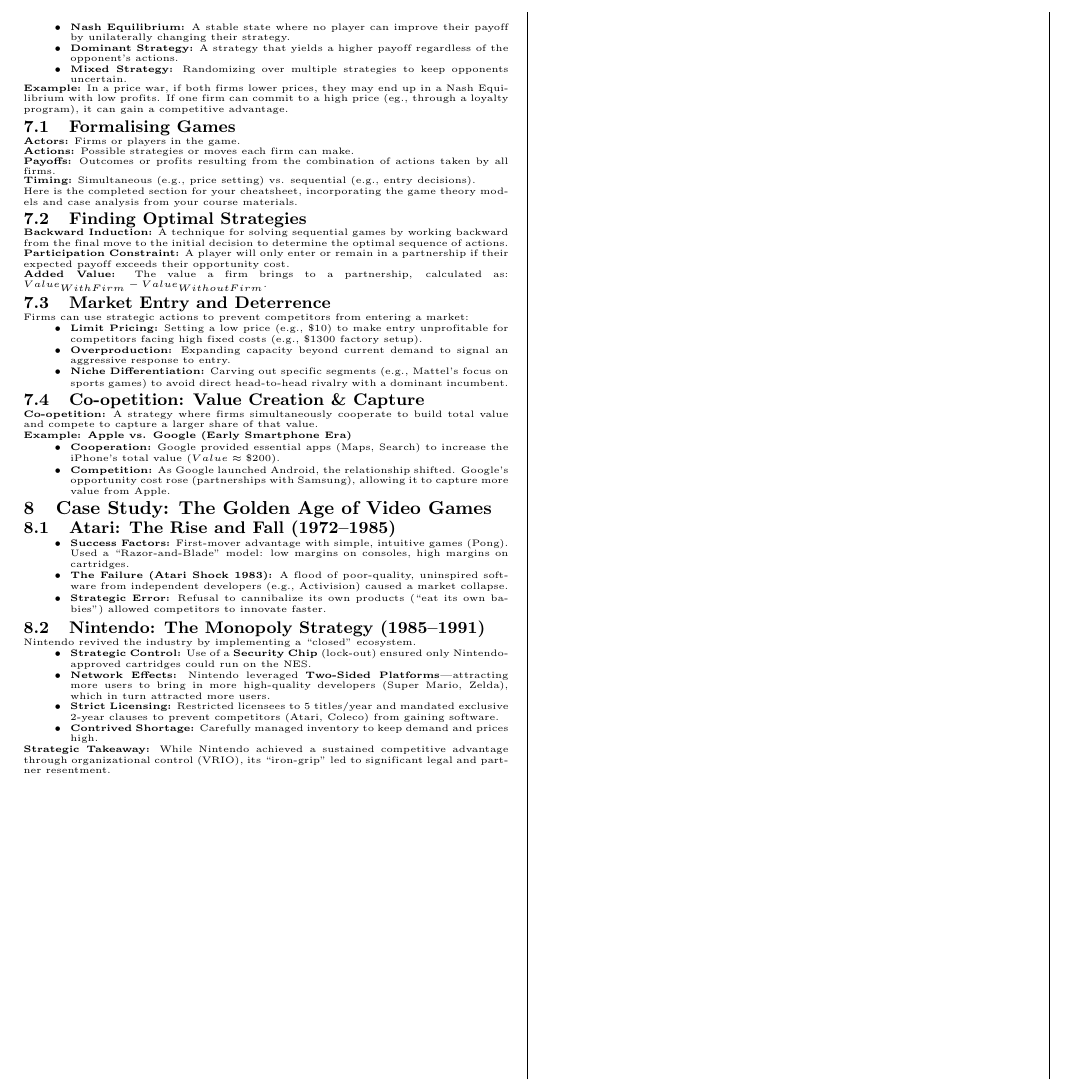
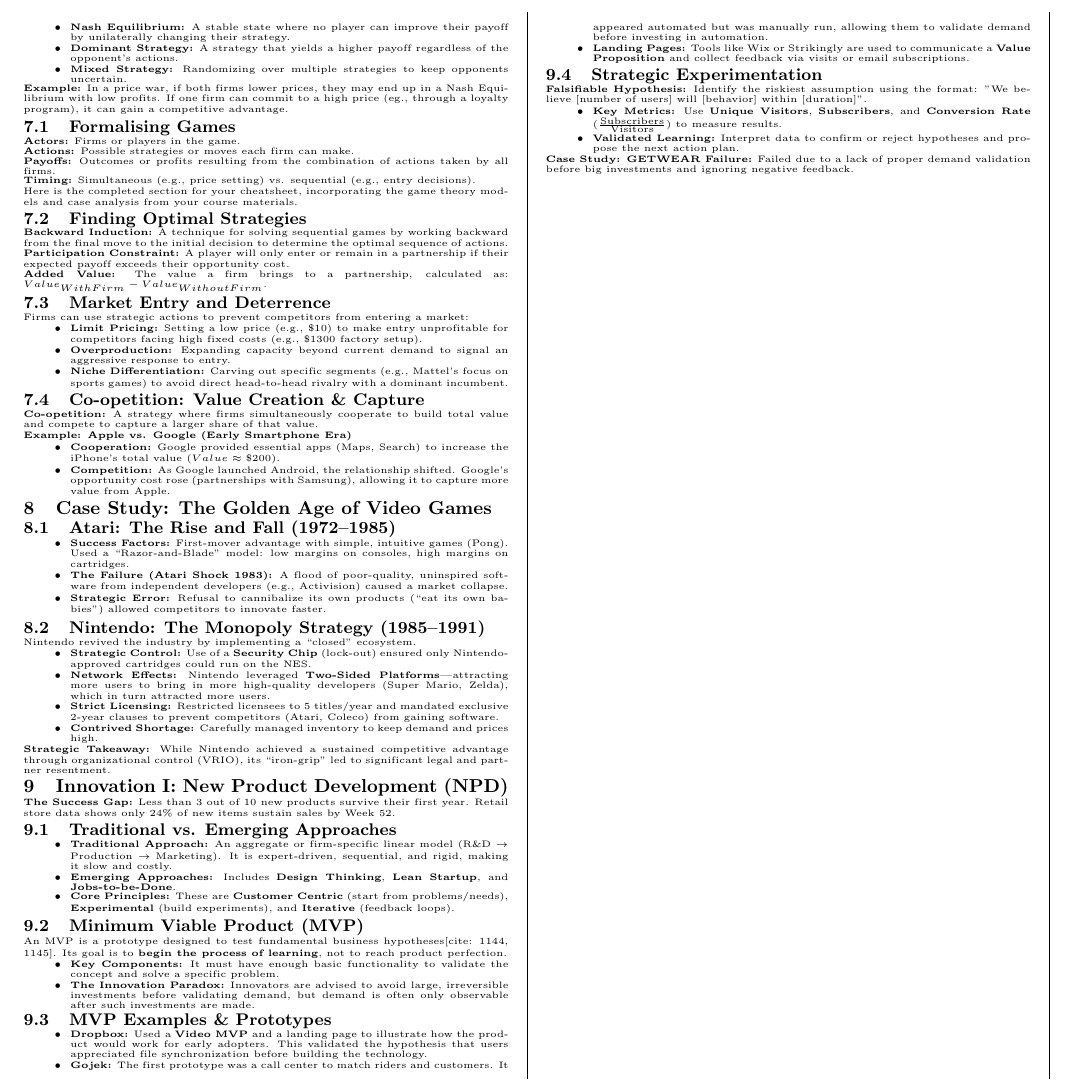
Before and after one commit to ivanleekk/BSP3701-Cheatsheet, a LaTeX document (BSP3701_Cheatsheet.tex, which reads sections/class5.tex): part of page 2 of 2, cut so that both start at the same text. Compiled offline with pdfLaTeX.

Commit message:
feat: class 5

```diff
--- a/BSP3701_Cheatsheet.tex
+++ b/BSP3701_Cheatsheet.tex
@@ -49,6 +49,7 @@ boxrule=0mm,leftrule=1mm,boxsep=0mm,arc=0mm,outer arc=0mm}
     \input{sections/class2}
     \input{sections/class3}
     \input{sections/class4}
+    \input{sections/class5}
 \end{multicols*}
 
 \end{document}
--- /dev/null
+++ b/sections/class5.tex
@@ -0,0 +1,48 @@
+\section{Innovation I: New Product Development (NPD)}
+\textbf{The Success Gap:} Less than 3 out of 10 new products survive their first year.
+Retail store data shows only 24\% of new items sustain sales by Week 52.
+
+\subsection{Traditional vs. Emerging Approaches}
+\begin{itemize}
+    \item \textbf{Traditional Approach:} An aggregate or firm-specific linear model (R\&D
+          $\rightarrow$ Production $\rightarrow$ Marketing). It is expert-driven,
+          sequential, and rigid, making it slow and costly.
+    \item \textbf{Emerging Approaches:} Includes \textbf{Design Thinking}, \textbf{Lean Startup}, and \textbf{Jobs-to-be-Done}.
+    \item \textbf{Core Principles:} These are \textbf{Customer Centric} (start from problems/needs), \textbf{Experimental} (build experiments), and \textbf{Iterative} (feedback loops).
+\end{itemize}
+
+\subsection{Minimum Viable Product (MVP)}
+
+An MVP is a prototype designed to test fundamental business hypotheses[cite:
+        1144, 1145]. Its goal is to \textbf{begin the process of learning}, not to reach product perfection.
+\begin{itemize}
+    \item \textbf{Key Components:} It must have enough basic functionality to validate the
+          concept and solve a specific problem.
+    \item \textbf{The Innovation Paradox:} Innovators are advised to avoid large, irreversible
+          investments before validating demand, but demand is often only observable after
+          such investments are made.
+\end{itemize}
+
+\subsection{MVP Examples \& Prototypes}
+\begin{itemize}
+    \item \textbf{Dropbox:} Used a \textbf{Video MVP} and a landing page to illustrate how the product would work for
+          early adopters. This validated the hypothesis that users appreciated file
+          synchronization before building the technology.
+    \item \textbf{Gojek:} The first prototype was a call center to match riders and customers. It
+          appeared automated but was manually run, allowing them to validate demand
+          before investing in automation.
+    \item \textbf{Landing Pages:} Tools like Wix or Strikingly are used to communicate a \textbf{Value Proposition} and collect feedback via visits or email subscriptions.
+\end{itemize}
+
+\subsection{Strategic Experimentation}
+\textbf{Falsifiable Hypothesis:} Identify the riskiest assumption using the format: "We
+believe [number of users] will [behavior] within [duration]".
+\begin{itemize}
+    \item \textbf{Key Metrics:} Use \textbf{Unique Visitors}, \textbf{Subscribers}, and \textbf{Conversion Rate} ($\frac{\text{Subscribers}}{\text{Visitors}}$) to measure
+          results.
+    \item \textbf{Validated Learning:} Interpret data to confirm or reject hypotheses and propose
+          the next action plan.
+\end{itemize}
+
+\textbf{Case Study: GETWEAR Failure:} Failed due to a lack of proper demand validation
+before big investments and ignoring negative feedback.
```
